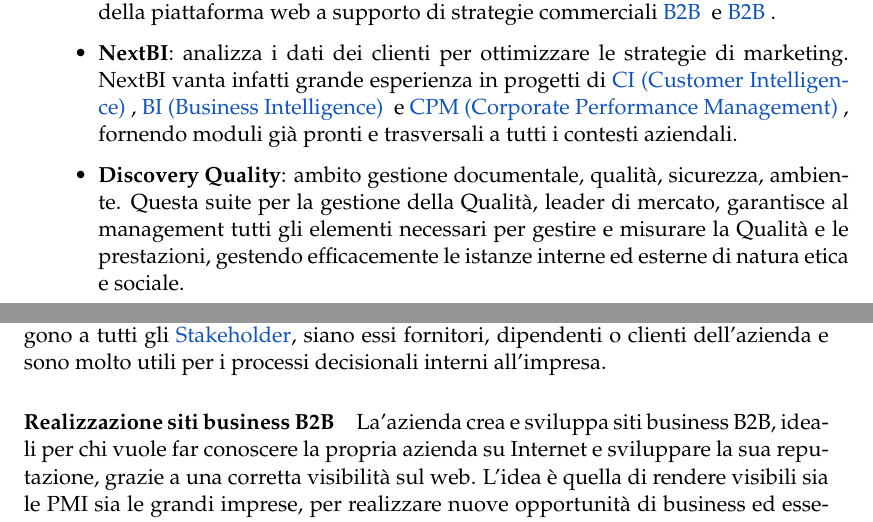
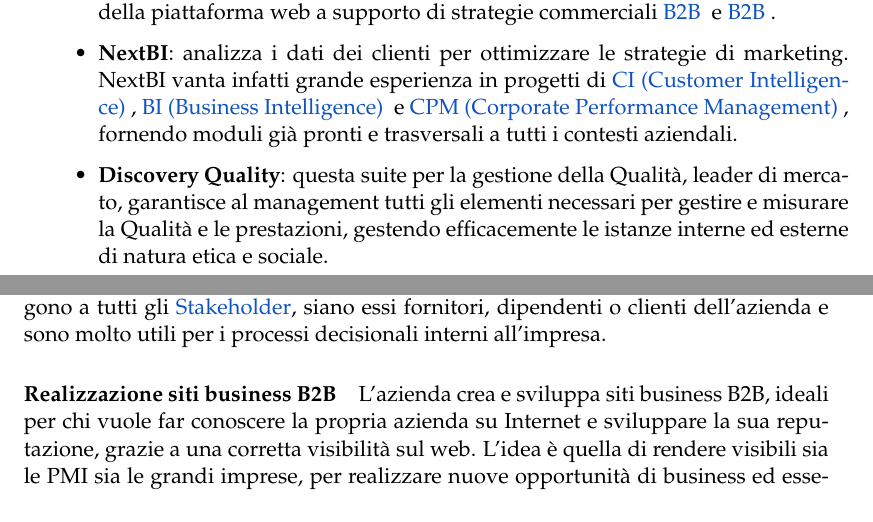
Before and after one commit to beawar/Tesi, a LaTeX thesis (Tesi.tex, which reads Chapters/1-Introduzione.tex): two parts of pages 15 and 16 of 28, joined at a grey line, cut so that both start at the same text. Compiled offline with pdfLaTeX.

Commit message:
Correzioni capitolo 1

```diff
--- a/Chapters/1-Introduzione.tex
+++ b/Chapters/1-Introduzione.tex
@@ -9,7 +9,7 @@
 	\item \textbf{Jgalileo}: soluzione \Gls{ERP} per diverse tipologie di aziende manifatturiere. Jgalileo costituisce il prodotto di punta dell'azienda, diventando sempre più all'avanguardia grazie all'impegno di oltre 80 consulenti del centro di ricerca e sviluppo software. Questa soluzione gestionale copre le esigenze dell'intero processo aziendale attraverso eccellenze applicative completamente integrate ed è progettato su misura per interpretare al meglio le tipicità di ogni mercato.
 	\item \textbf{4words}: web apps marketing solutions. La web agency sviluppa app \gls{IOS} e \Gls{android} per attività di prevendita, cataloghi prodotti, raccolta ordini, assistenza tecnica, al fine di offrire strumenti sempre più efficaci per la gestione di processi aziendali ERP in mobilità. 4words guida anche il cliente all'utilizzo della piattaforma web a supporto di strategie commerciali \Gls{B2B} e \Gls{B2C}.
 	\item \textbf{NextBI}: analizza i dati dei clienti per ottimizzare le strategie di marketing. NextBI vanta infatti grande esperienza in progetti di \gls{CI}, \Gls{BI} e \Gls{CPM}, fornendo moduli già pronti e trasversali a tutti i contesti aziendali.
-	\item \textbf{Discovery Quality}: ambito gestione documentale, qualità, sicurezza, ambiente. Questa suite per la gestione della Qualità, leader di mercato, garantisce al management tutti gli elementi necessari per gestire e misurare la Qualità e le prestazioni, gestendo efficacemente le istanze interne ed esterne di natura etica e sociale.
+	\item \textbf{Discovery Quality}: questa suite per la gestione della Qualità, leader di mercato, garantisce al management tutti gli elementi necessari per gestire e misurare la Qualità e le prestazioni, gestendo efficacemente le istanze interne ed esterne di natura etica e sociale.
 	\item \textbf{SMItech}: è il Team dedicato alla Tecnologia. L'obiettivo è aiutare i clienti a migliorare sicurezza ed efficienza informatica, attraverso la realizzazione di progetti di infrastruttura IT e lo sviluppo di servizi gestiti di \Gls{cybersecurity}.
 \end{itemize}
 Sanmarco Informatica è la prima ed unica azienda italiana entrata a far parte dell'\Gls{Open Power Foundation IBM}; a gennaio 2016 l'azienda ha ricevuto il riconoscimento internazionale \Gls{Beacon Award} come finalisti a livello mondiale fra le aziende d'eccellenza che propongono soluzioni tecnologiche innovative in combinazione con il sistema \Gls{Power} di IBM.
@@ -21,7 +21,7 @@
 \paragraph{Realizzazione siti web aziendali} 4words cura la realizzazione e lo sviluppo di siti web aziendali, siti vetrina e catalogo prodotti al fine di far conoscere le realtà commerciali italiane su Internet. La realizzazione di un sito inizia dalla fase di pianificazione del progetto e della strategia da adottare per renderlo user – friendly e facilmente rintracciabile dai motori di ricerca. Successivamente, si passa alla cura della grafica e del design delle pagine. 4words è molto attenta a sviluppare siti web accattivanti e dai contenuti interessanti, al fine di migliorare il business e soddisfare i bisogni del cliente.
 \paragraph{Realizzazione siti e-commerce B2C} 4words si occupa della creazione di siti e-commerce per il tuo business realizzando shop online per la vendita di prodotti, basati su ampi database e configuratori semplici da utilizzare e ottimi per visionare e confrontare tutti gli articoli presenti sul sito. Il nostro team cura la realizzazione di e-commerce particolarmente efficaci sia dal punto di vista grafico sia dell'usabilità, affinché l'utente possa consultare rapidamente i prodotti e giungere successivamente al carrello, dove potrà concludere con semplicità l'acquisto.
 \paragraph{Realizzazione portali} 4words sviluppa portali B2C atti a contenere grandi quantità di informazioni e ideali per la raccolta dati relativi all'azienda (notizie su blog e forum, documenti consultabili e contenuti scaricabili dall'utente). I portali si rivolgono a tutti gli \gls{stakeholder}, siano essi fornitori, dipendenti o clienti dell'azienda e sono molto utili per i processi decisionali interni all'impresa.
-\paragraph{Realizzazione siti business B2B} La'azienda crea e sviluppa siti business B2B, ideali per chi vuole far conoscere la propria azienda su Internet e sviluppare la sua reputazione, grazie a una corretta visibilità sul web.
+\paragraph{Realizzazione siti business B2B} L'azienda crea e sviluppa siti business B2B, ideali per chi vuole far conoscere la propria azienda su Internet e sviluppare la sua reputazione, grazie a una corretta visibilità sul web.
 L'idea è quella di rendere visibili sia le PMI sia le grandi imprese, per realizzare nuove opportunità di business ed essere competitivi sul mercato. 4words adotta le migliori strategie affinché un'azienda sia facilmente rintracciabile sui motori di ricerca e sviluppi fedeltà nel cliente. Un cliente soddisfatto è un cliente che ritorna.
 
 \section{Lo stage}
```
